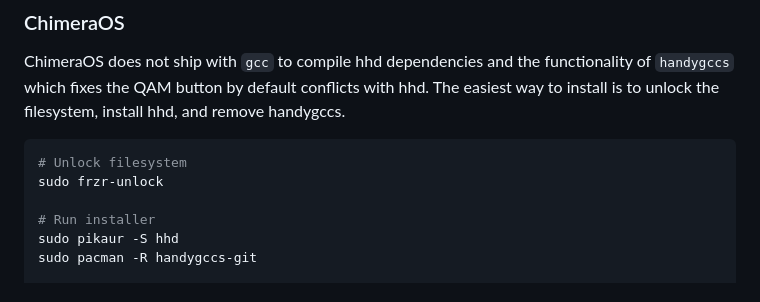
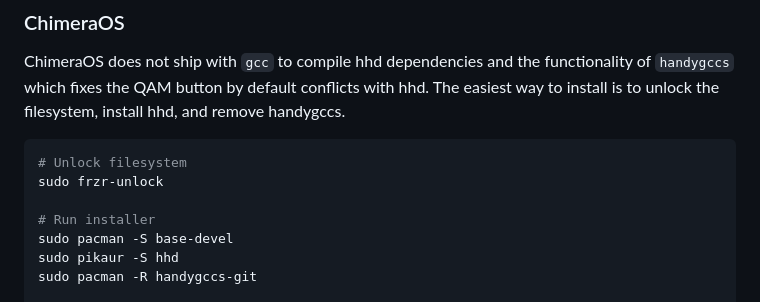
Before and after one commit to hhd-dev/hhd, a Markdown page: readme.md, the part around the change. GitHub-like rendering.

Commit message:
add base-devel to chimera install instructions

```diff
--- a/readme.md
+++ b/readme.md
@@ -60,6 +60,7 @@ handygccs.
 sudo frzr-unlock
 
 # Run installer
+sudo pacman -S base-devel
 sudo pikaur -S hhd
 sudo pacman -R handygccs-git
 
```
